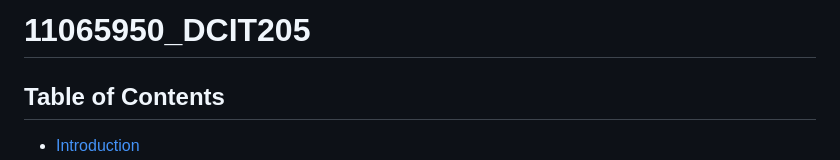
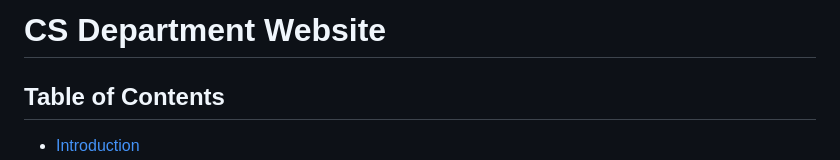
Before and after one commit to enjayyy/CS-Department-Redesign, a Markdown page: README.md, the part around the change. Rendered like a GitHub page.

```diff
--- a/README.md
+++ b/README.md
@@ -1,4 +1,4 @@
-# 11065950_DCIT205
+# CS Department Website
 
 ## Table of Contents
 
```
